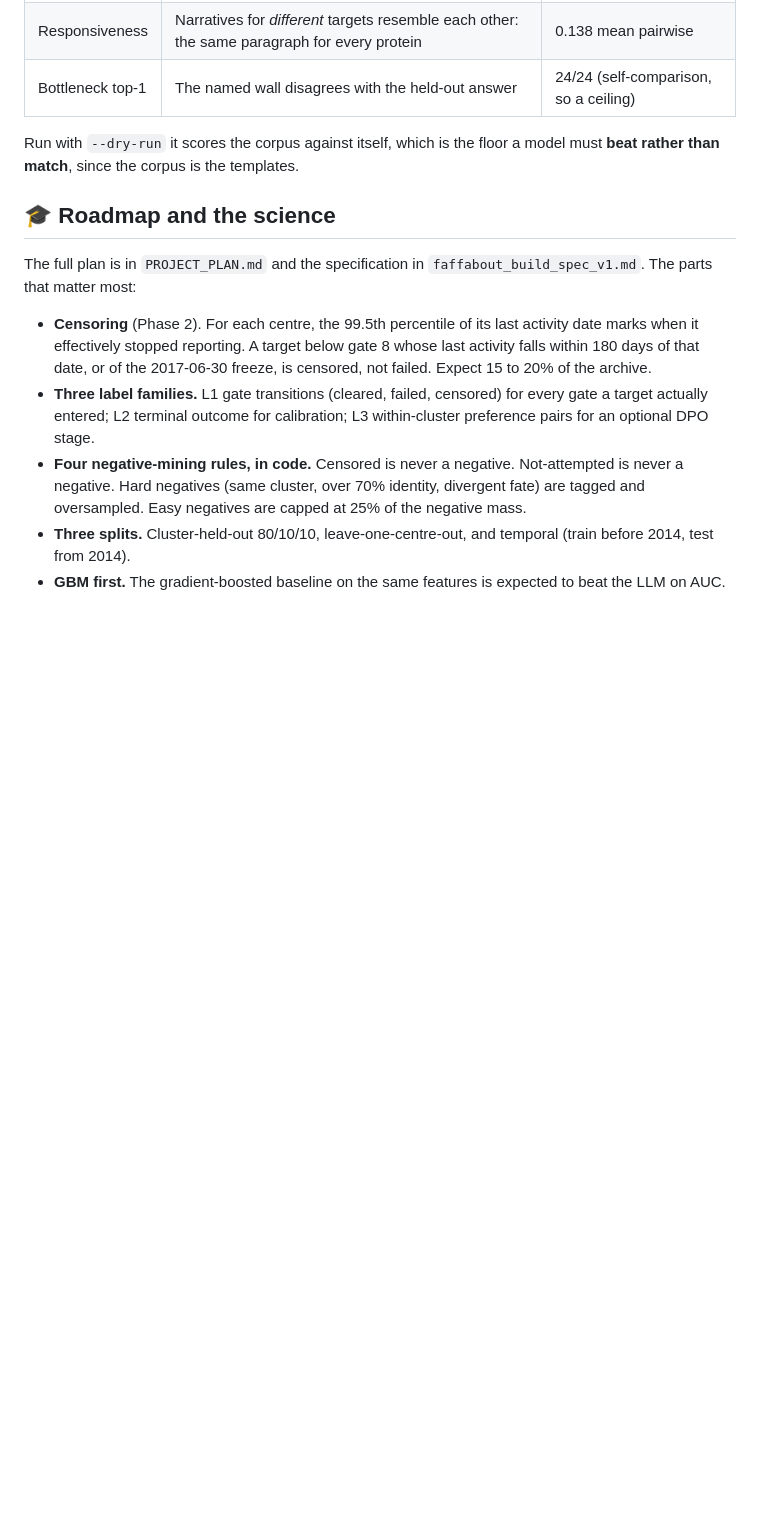
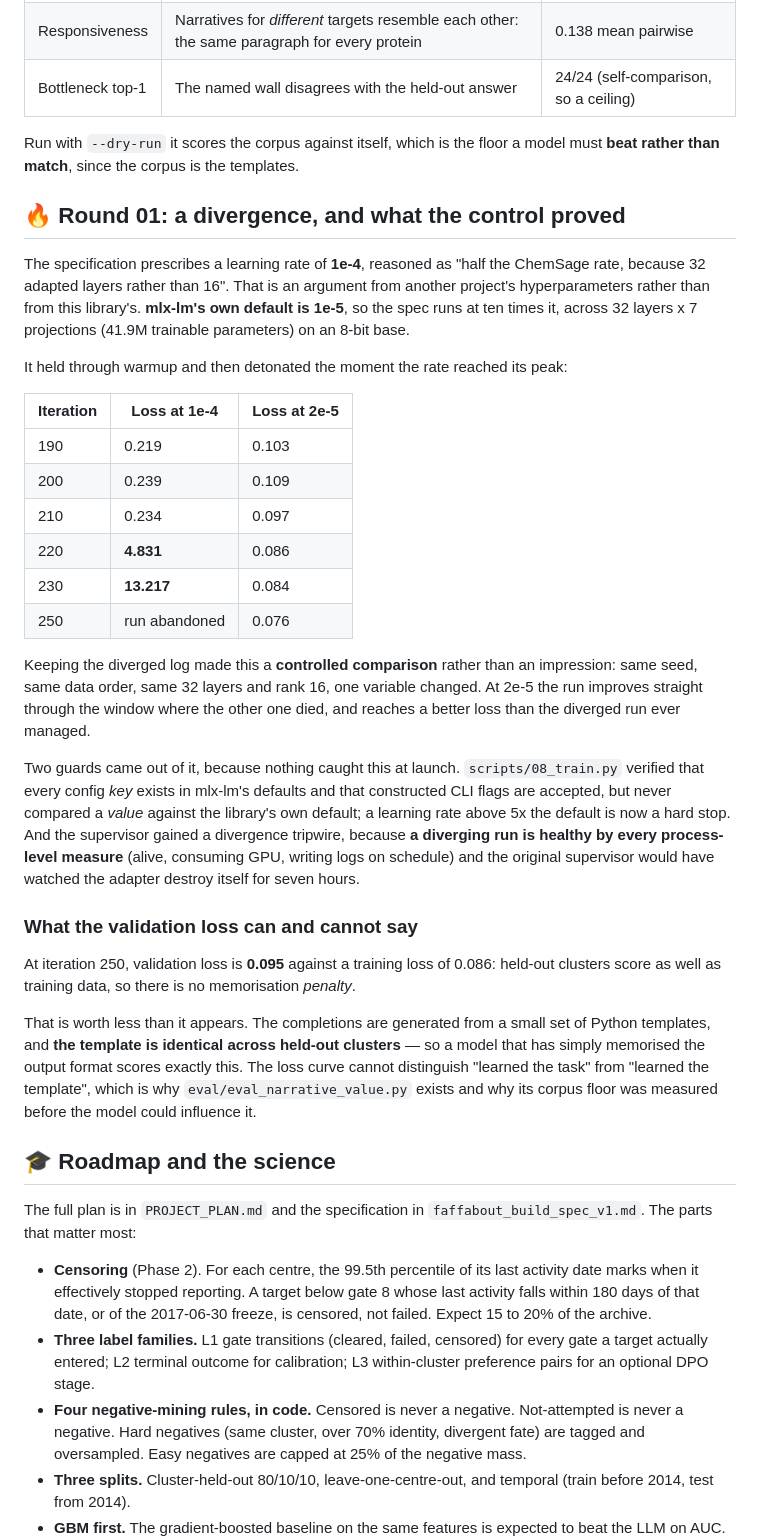
Before and after one commit to bellcheddar/FAFFAbout, a Markdown page: README.md, the part around the change. Drawn GitHub-style; blank space fills up the shorter version.

Commit message:
Record the divergence and the control that confirmed its cause
Attempt 2 at 2e-5 passed straight through the window that killed attempt 1, and
improved while doing it. Same seed, same data order, same 32 layers and rank 16,
one variable changed:

  iter 210   0.097  vs  0.234
  iter 220   0.086  vs  4.831
  iter 230   0.084  vs 13.217
  iter 250   0.076  vs  abandoned

Best training loss 0.076, better than the diverged run ever reached. Keeping
data/train_round01_diverged_lr1e-4.log is what made this a controlled
comparison rather than an impression.

Also records what the iteration-250 validation can and cannot say. Val 0.095
against train 0.086 shows no memorisation penalty, but it is equally consistent
with learning the task and with learning the template, since the template is
identical across held-out clusters. The loss curve cannot separate them; that
is what eval_narrative_value.py and its pre-measured corpus floor are for.

Co-Authored-By: Claude Opus 5 <noreply@anthropic.com>
Claude-Session: https://claude.ai/code/session_013DCQa5WzkuzwM57SUD4njX

```diff
--- a/README.md
+++ b/README.md
@@ -308,6 +308,31 @@ The concern is concrete rather than theoretical. Round 01's training loss fell f
 
 Run with `--dry-run` it scores the corpus against itself, which is the floor a model must **beat rather than match**, since the corpus is the templates.
 
+## 🔥 Round 01: a divergence, and what the control proved
+
+The specification prescribes a learning rate of **1e-4**, reasoned as "half the ChemSage rate, because 32 adapted layers rather than 16". That is an argument from another project's hyperparameters rather than from this library's. **mlx-lm's own default is 1e-5**, so the spec runs at ten times it, across 32 layers x 7 projections (41.9M trainable parameters) on an 8-bit base.
+
+It held through warmup and then detonated the moment the rate reached its peak:
+
+| Iteration | Loss at 1e-4 | Loss at 2e-5 |
+|---|---|---|
+| 190 | 0.219 | 0.103 |
+| 200 | 0.239 | 0.109 |
+| 210 | 0.234 | 0.097 |
+| 220 | **4.831** | 0.086 |
+| 230 | **13.217** | 0.084 |
+| 250 | run abandoned | 0.076 |
+
+Keeping the diverged log made this a **controlled comparison** rather than an impression: same seed, same data order, same 32 layers and rank 16, one variable changed. At 2e-5 the run improves straight through the window where the other one died, and reaches a better loss than the diverged run ever managed.
+
+Two guards came out of it, because nothing caught this at launch. `scripts/08_train.py` verified that every config *key* exists in mlx-lm's defaults and that constructed CLI flags are accepted, but never compared a *value* against the library's own default; a learning rate above 5x the default is now a hard stop. And the supervisor gained a divergence tripwire, because **a diverging run is healthy by every process-level measure** (alive, consuming GPU, writing logs on schedule) and the original supervisor would have watched the adapter destroy itself for seven hours.
+
+### What the validation loss can and cannot say
+
+At iteration 250, validation loss is **0.095** against a training loss of 0.086: held-out clusters score as well as training data, so there is no memorisation *penalty*.
+
+That is worth less than it appears. The completions are generated from a small set of Python templates, and **the template is identical across held-out clusters** — so a model that has simply memorised the output format scores exactly this. The loss curve cannot distinguish "learned the task" from "learned the template", which is why `eval/eval_narrative_value.py` exists and why its corpus floor was measured before the model could influence it.
+
 ## 🎓 Roadmap and the science
 
 The full plan is in `PROJECT_PLAN.md` and the specification in `faffabout_build_spec_v1.md`. The parts that matter most:
```
Also changed, not shown: PROJECT_PLAN.md (+2 -0 lines).
